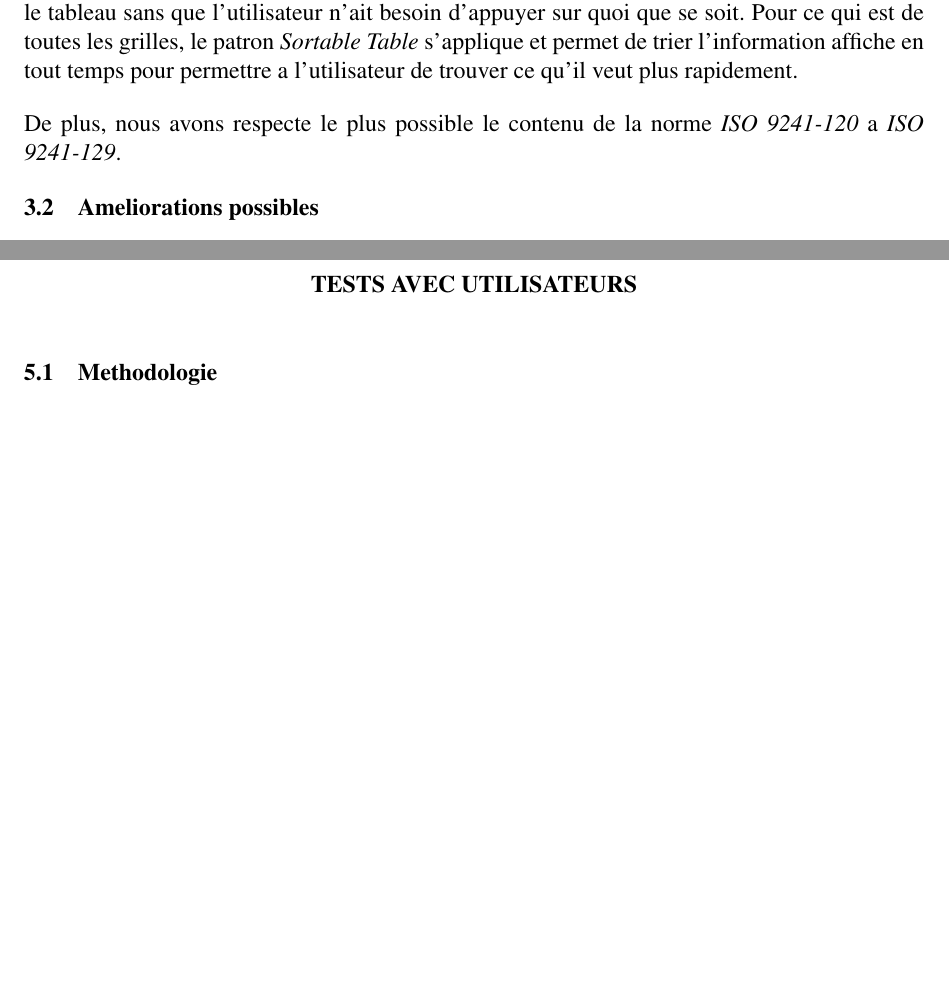
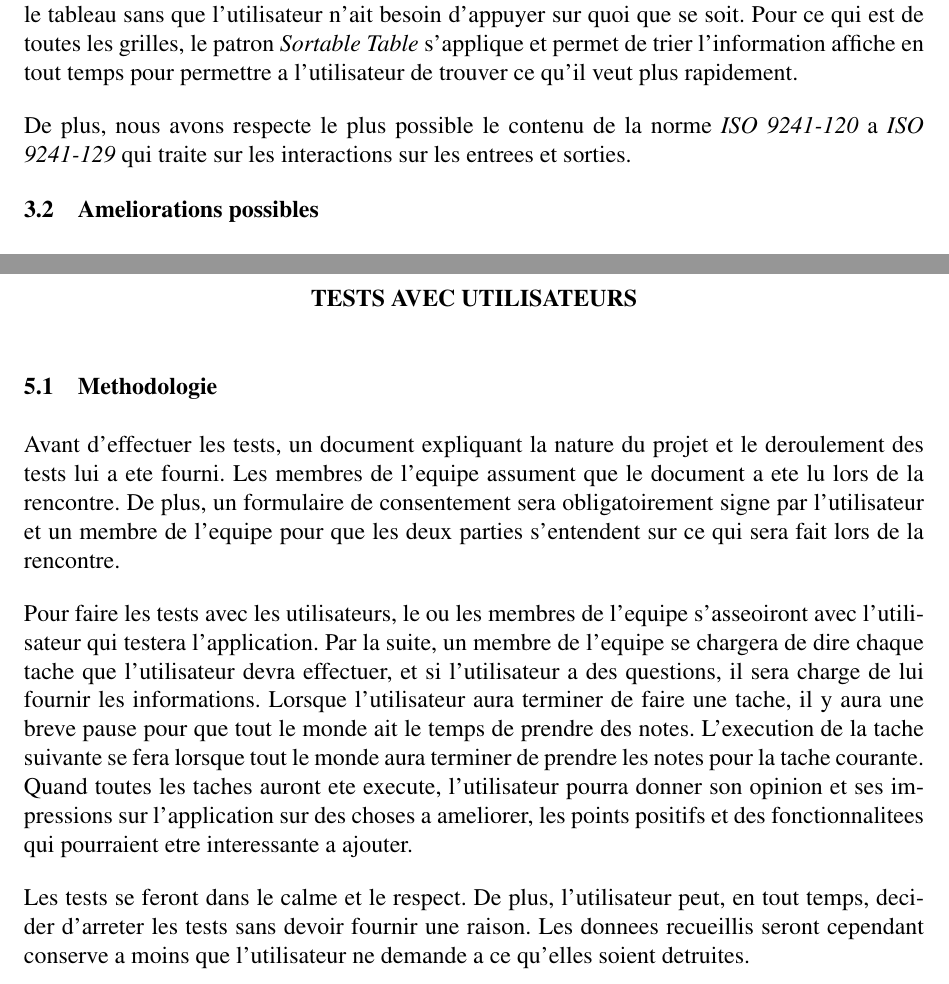
Before and after one commit to xeph/LOG350.TP3, a LaTeX document (WpfApplication2/Rapport/rapport.tex): two parts of pages 9 and 11 of 56, joined at a grey line, cut so that both start at the same text, the shorter picture padded with empty space. Compiled offline with pdfLaTeX.

Commit message:
Ajout du texte sur la methodologie.

```diff
--- a/WpfApplication2/Rapport/rapport.tex
+++ b/WpfApplication2/Rapport/rapport.tex
@@ -74,7 +74,7 @@ Pour la navigation entre les fenetres de l'application nous utilisons le patron
 
 Ensuite, pour ce qui est des listes, nous utilisons le patron \emph{Tree Table} sur, par exemple, la fenetre principale. Avec ce patron, nous listons donc les taches et chaque sous-tache sous sa tache correspondante sous forme d'arborescence. Nous pouvons donc afficher un maximum d'information utile a l'utilisateur lorsque celui-ci le demande. Nous utilisons aussi le patron \emph{New-Item Row} dans la fenetre Priorites pour permettre l'ajout rapide et infini de lignes dans le tableau sans que l'utilisateur n'ait besoin d'appuyer sur quoi que se soit. Pour ce qui est de toutes les grilles, le patron \emph{Sortable Table} s'applique et permet de trier l'information affiche en tout temps pour permettre a l'utilisateur de trouver ce qu'il veut plus rapidement.
 
-De plus, nous avons respecte le plus possible le contenu de la norme \emph{ISO 9241-120} a \emph{ISO 9241-129}.
+De plus, nous avons respecte le plus possible le contenu de la norme \emph{ISO 9241-120} a \emph{ISO 9241-129} qui traite sur les interactions sur les entrees et sorties.
 
 \section{Ameliorations possibles}
 
@@ -90,6 +90,12 @@ Un prototype dynamique de l'application est disponible a l'adresse suivante :
 \chapter{Tests avec utilisateurs}
 
 \section{Methodologie}
+
+Avant d'effectuer les tests, un document expliquant la nature du projet et le deroulement des tests lui a ete fourni. Les membres de l'equipe assument que le document a ete lu lors de la rencontre. De plus, un formulaire de consentement sera obligatoirement signe par l'utilisateur et un membre de l'equipe pour que les deux parties s'entendent sur ce qui sera fait lors de la rencontre.
+
+Pour faire les tests avec les utilisateurs, le ou les membres de l'equipe s'asseoiront avec l'utilisateur qui testera l'application. Par la suite, un membre de l'equipe se chargera de dire chaque tache que l'utilisateur devra effectuer, et si l'utilisateur a des questions, il sera charge de lui fournir les informations. Lorsque l'utilisateur aura terminer de faire une tache, il y aura une breve pause pour que tout le monde ait le temps de prendre des notes. L'execution de la tache suivante se fera lorsque tout le monde aura terminer de prendre les notes pour la tache courante. Quand toutes les taches auront ete execute, l'utilisateur pourra donner son opinion et ses impressions sur l'application sur des choses a ameliorer, les points positifs et des fonctionnalitees qui pourraient etre interessante a ajouter.
+
+Les tests se feront dans le calme et le respect. De plus, l'utilisateur peut, en tout temps, decider d'arreter les tests sans devoir fournir une raison. Les donnees recueillis seront cependant conserve a moins que l'utilisateur ne demande a ce qu'elles soient detruites.
 
 \newpage
 
```
Also changed, not shown: WpfApplication2/Rapport/rapport.pdf, 3 other files.
